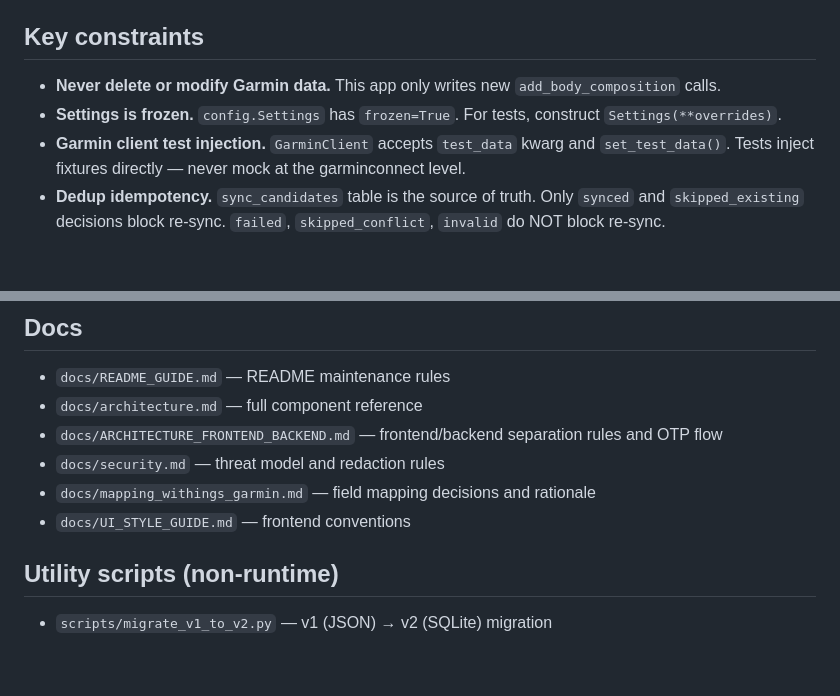
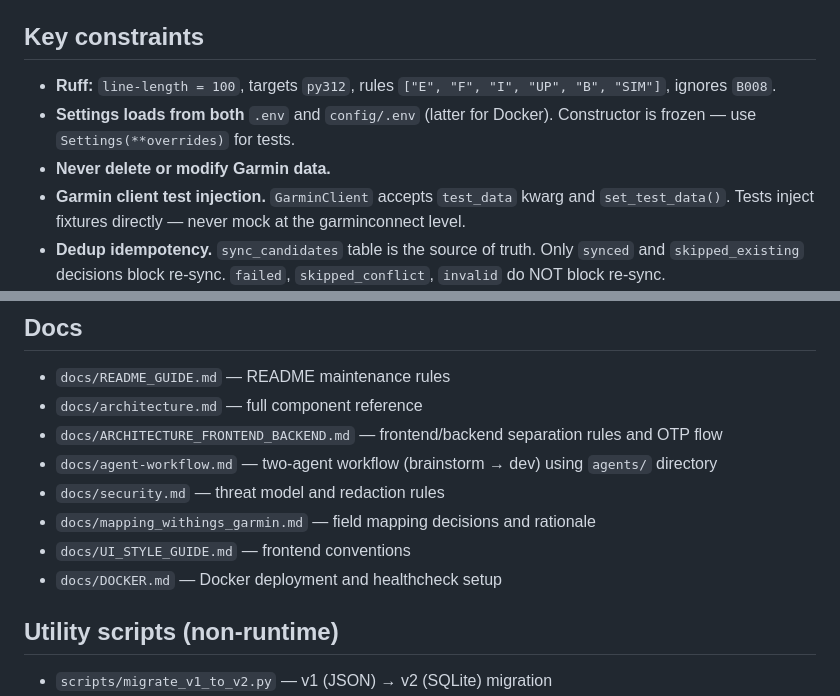
Before and after one commit to kolokolone/GarminSyncWeight, a Markdown page: AGENTS.md, 2 parts joined by grey strips. Drawn GitHub-style; blank space fills up the shorter version.

```diff
--- a/AGENTS.md
+++ b/AGENTS.md
@@ -134,8 +147,9 @@ Key helpers in conftest:
 
 ## Key constraints
 
-- **Never delete or modify Garmin data.** This app only writes new `add_body_composition` calls.
-- **Settings is frozen.** `config.Settings` has `frozen=True`. For tests, construct `Settings(**overrides)`.
+- **Ruff:** `line-length = 100`, targets `py312`, rules `["E", "F", "I", "UP", "B", "SIM"]`, ignores `B008`.
+- **Settings loads from both** `.env` and `config/.env` (latter for Docker). Constructor is frozen — use `Settings(**overrides)` for tests.
+- **Never delete or modify Garmin data.**
 - **Garmin client test injection.** `GarminClient` accepts `test_data` kwarg and `set_test_data()`. Tests inject fixtures directly — never mock at the garminconnect level.
 - **Dedup idempotency.** `sync_candidates` table is the source of truth. Only `synced` and `skipped_existing` decisions block re-sync. `failed`, `skipped_conflict`, `invalid` do NOT block re-sync.
 - **`sync_decisions` table** is a detailed audit log of each dedup decision (separate from `sync_candidates.decision`). Both tables must stay consistent.
@@ -159,9 +179,11 @@ docs/DOCKER.md, and frontend/out/index.html (version badge).
 - `docs/README_GUIDE.md` — README maintenance rules
 - `docs/architecture.md` — full component reference
 - `docs/ARCHITECTURE_FRONTEND_BACKEND.md` — frontend/backend separation rules and OTP flow
+- `docs/agent-workflow.md` — two-agent workflow (brainstorm → dev) using `agents/` directory
 - `docs/security.md` — threat model and redaction rules
 - `docs/mapping_withings_garmin.md` — field mapping decisions and rationale
 - `docs/UI_STYLE_GUIDE.md` — frontend conventions
+- `docs/DOCKER.md` — Docker deployment and healthcheck setup
 
 ## Utility scripts (non-runtime)
 
```
Also changed, not shown: other parts of AGENTS.md (+23 -4 lines).
